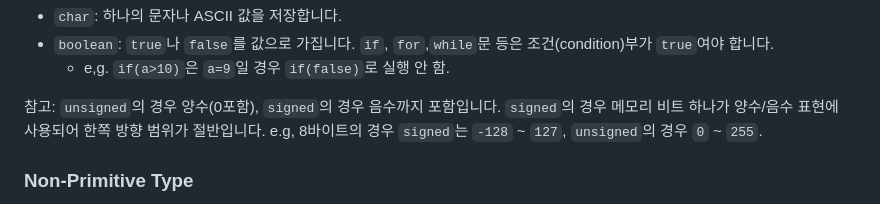
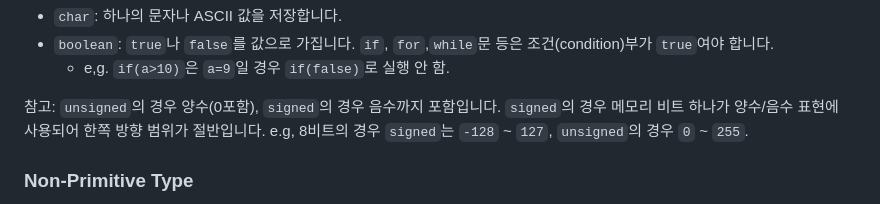
Before and after one commit to pinetreeplus/global-in-notes, a Markdown page: java/java-beginner/Java-beginner.md, the part around the change. GitHub-like rendering.

Commit message:
오타 수정

```diff
--- a/java/java-beginner/Java-beginner.md
+++ b/java/java-beginner/Java-beginner.md
@@ -166,7 +166,7 @@ System.out.println("로그인 안 됨: " + (!isLoggedIn));
 - `boolean`: `true`나 `false`를 값으로 가집니다. `if`, `for`,`while`문 등은 조건(condition)부가 `true`여야 합니다.
   - e,g. `if(a>10)`은 `a=9`일 경우 `if(false)`로 실행 안 함.
 
-참고: `unsigned`의 경우 양수(0포함), `signed`의 경우 음수까지 포함입니다. `signed`의 경우 메모리 비트 하나가 양수/음수 표현에 사용되어 한쪽 방향 범위가 절반입니다. e.g, 8바이트의 경우 `signed`는 `-128` ~ `127`, `unsigned`의 경우 `0` ~ `255`.
+참고: `unsigned`의 경우 양수(0포함), `signed`의 경우 음수까지 포함입니다. `signed`의 경우 메모리 비트 하나가 양수/음수 표현에 사용되어 한쪽 방향 범위가 절반입니다. e.g, 8비트의 경우 `signed`는 `-128` ~ `127`, `unsigned`의 경우 `0` ~ `255`.
 
 ### Non-Primitive Type
 
```
